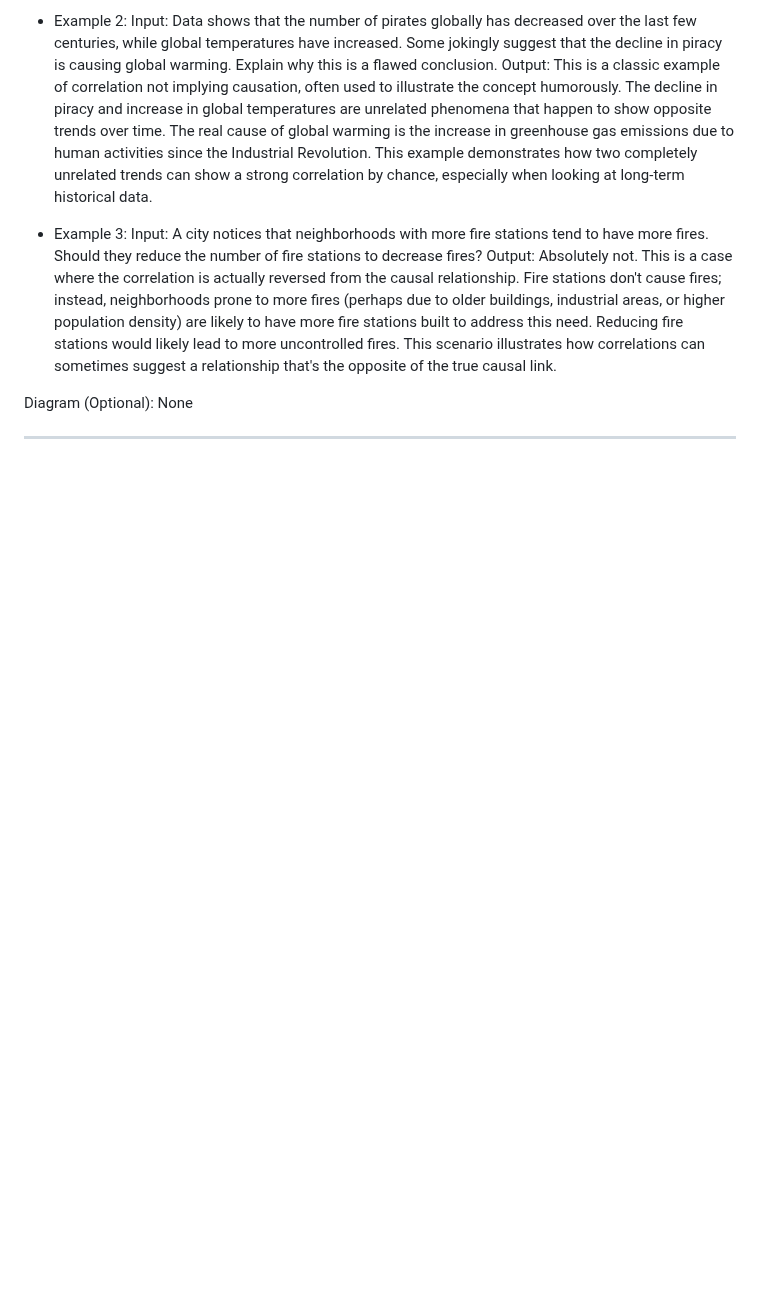
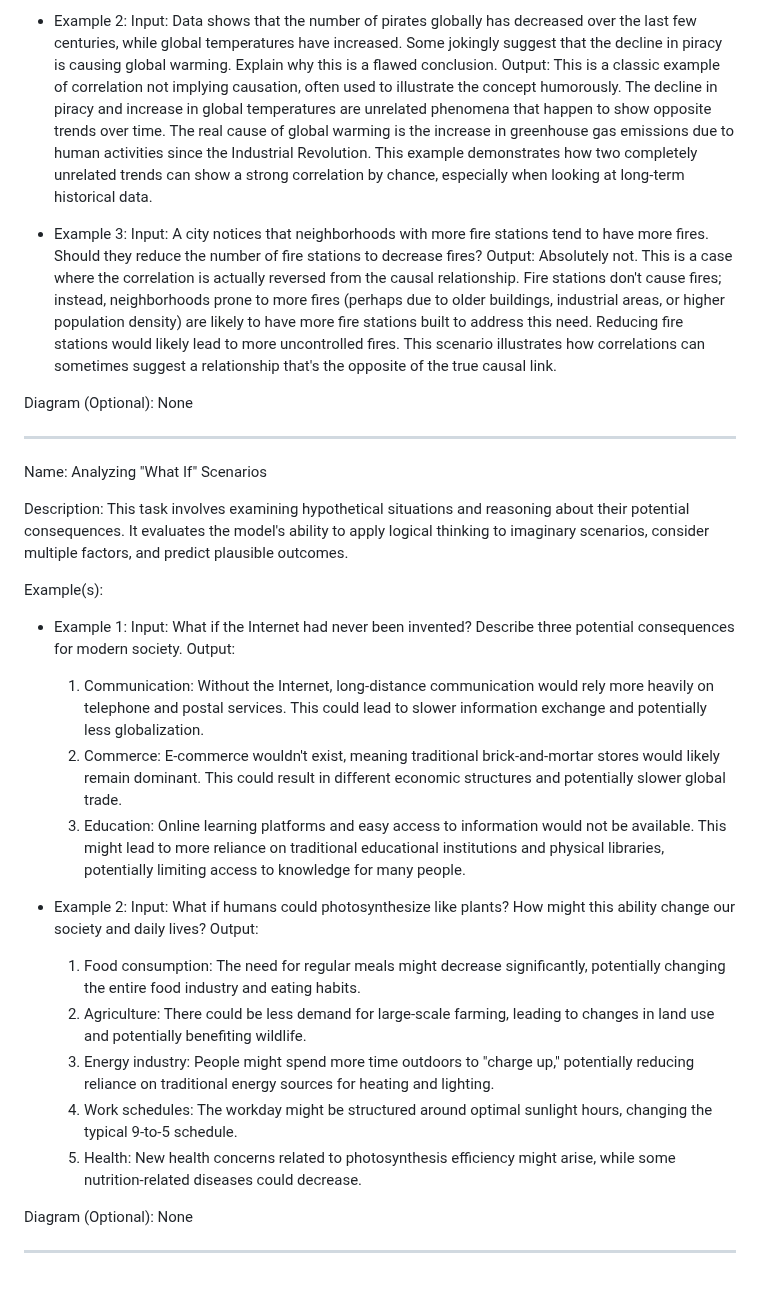
Before and after one commit to NousResearch/Open-Reasoning-Tasks, a Markdown page: tasks.md, the part around the change. GitHub-like rendering; blank space fills up the shorter version.

Commit message:
add analyzing what if scenarios

```diff
--- a/tasks.md
+++ b/tasks.md
@@ -282,3 +282,28 @@ Example(s):
 Diagram (Optional): None
 
 ---
+
+Name: Analyzing "What If" Scenarios
+
+Description: This task involves examining hypothetical situations and reasoning about their potential consequences. It evaluates the model's ability to apply logical thinking to imaginary scenarios, consider multiple factors, and predict plausible outcomes.
+
+Example(s):
+- Example 1:
+    Input: What if the Internet had never been invented? Describe three potential consequences for modern society.
+    Output:
+    1. Communication: Without the Internet, long-distance communication would rely more heavily on telephone and postal services. This could lead to slower information exchange and potentially less globalization.
+    2. Commerce: E-commerce wouldn't exist, meaning traditional brick-and-mortar stores would likely remain dominant. This could result in different economic structures and potentially slower global trade.
+    3. Education: Online learning platforms and easy access to information would not be available. This might lead to more reliance on traditional educational institutions and physical libraries, potentially limiting access to knowledge for many people.
+
+- Example 2:
+    Input: What if humans could photosynthesize like plants? How might this ability change our society and daily lives?
+    Output:
+    1. Food consumption: The need for regular meals might decrease significantly, potentially changing the entire food industry and eating habits.
+    2. Agriculture: There could be less demand for large-scale farming, leading to changes in land use and potentially benefiting wildlife.
+    3. Energy industry: People might spend more time outdoors to "charge up," potentially reducing reliance on traditional energy sources for heating and lighting.
+    4. Work schedules: The workday might be structured around optimal sunlight hours, changing the typical 9-to-5 schedule.
+    5. Health: New health concerns related to photosynthesis efficiency might arise, while some nutrition-related diseases could decrease.
+
+Diagram (Optional): None
+
+---
```
